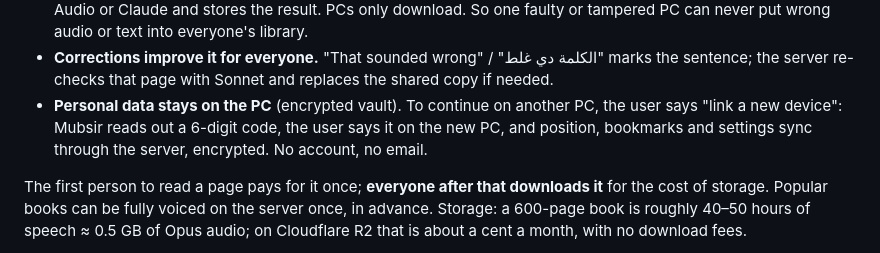
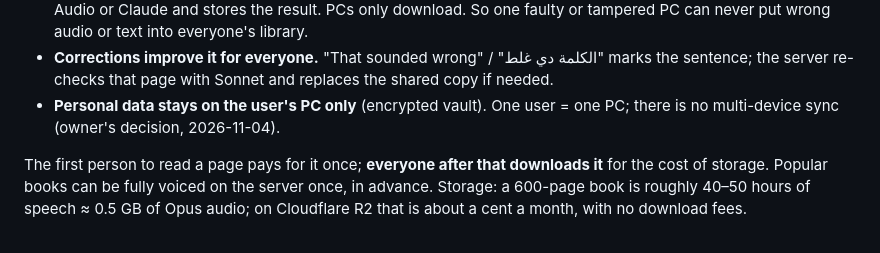
Before and after one commit to dusk-futile/mubsir, a Markdown page: docs/PLAN.md, the part around one of its changes. Rendered like a GitHub page.

```diff
--- a/docs/PLAN.md
+++ b/docs/PLAN.md
@@ -383,9 +383,8 @@ What is shared and what is personal:
   tampered PC can never put wrong audio or text into everyone's library.
 - **Corrections improve it for everyone.** "That sounded wrong" / "الكلمة دي غلط" marks the sentence;
   the server re-checks that page with Sonnet and replaces the shared copy if needed.
-- **Personal data stays on the PC** (encrypted vault). To continue on another PC, the user says "link
-  a new device": Mubsir reads out a 6-digit code, the user says it on the new PC, and position,
-  bookmarks and settings sync through the server, encrypted. No account, no email.
+- **Personal data stays on the user's PC only** (encrypted vault). One user = one PC; there is no
+  multi-device sync (owner's decision, 2026-11-04).
 
 The first person to read a page pays for it once; **everyone after that downloads it** for the cost of
 storage. Popular books can be fully voiced on the server once, in advance. Storage: a 600-page book is
```
Also changed, not shown: other parts of docs/PLAN.md (+36 -1 lines), docs/HANDOFF.md (+5 -2 lines).
